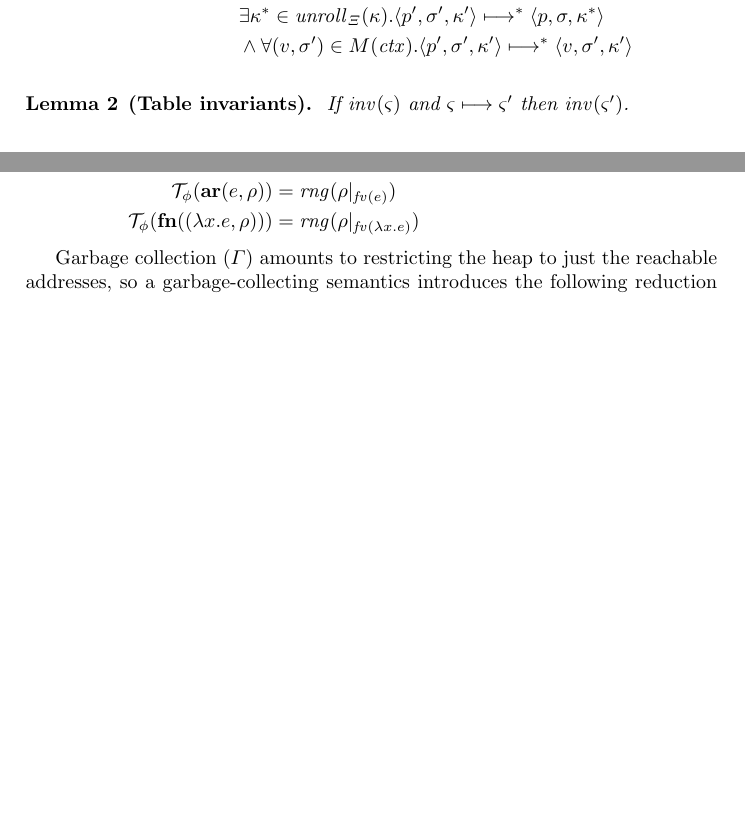
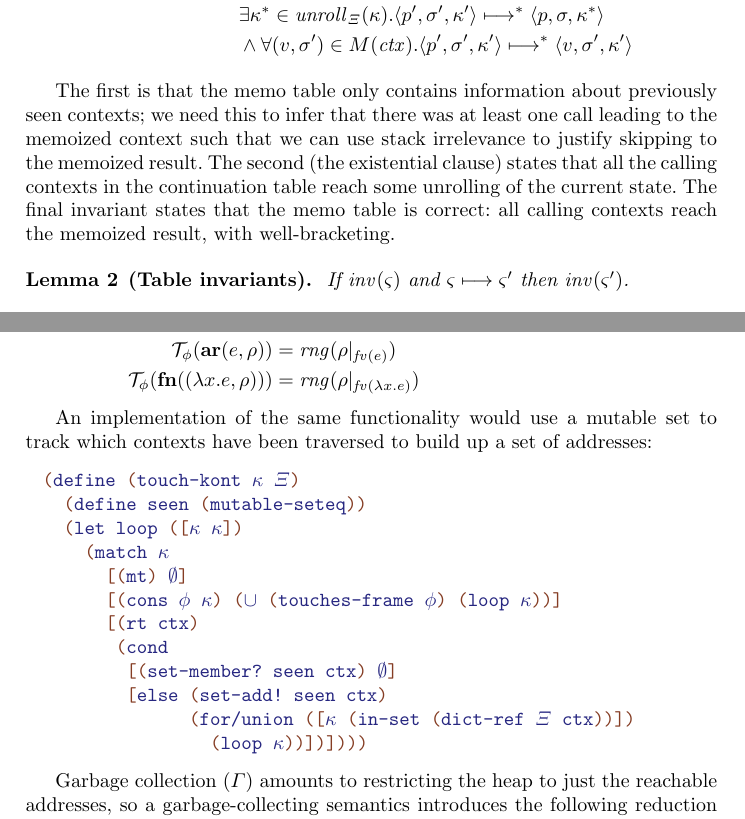
Before and after one commit to deeglaze/concrete-summaries, a LaTeX thesis (paperlncs.tex, which reads content.tex): two parts of pages 8 and 9 of 18 before the commit and two parts of pages 8 and 9 of 19 after it, joined at a grey line, cut so that both start at the same text, the shorter picture padded with empty space. Compiled offline with pdfLaTeX.

Commit message:
Added code to describe the math of touches-kont. Fixed circularity fix.

```diff
--- a/content.tex
+++ b/content.tex
@@ -404,6 +404,12 @@ The different tables we have encode information about execution history that we
   &\qquad \wedge \forall (\mval, \mstore') \in \mmemo(\mctx).
             \tpl{\mpoint', \mstore', \mkont'} \stepto^* \tpl{\mval,\mstore', \mkont'}
 \end{align*}
+
+The first is that the memo table only contains information about previously seen contexts; we need this to infer that there was at least one call leading to the memoized context such that we can use stack irrelevance to justify skipping to the memoized result.
+%
+The second (the existential clause) states that all the calling contexts in the continuation table reach some unrolling of the current state.
+%
+The final invariant states that the memo table is correct: all calling contexts reach the memoized result, with well-bracketing.
 
 \begin{lemma}[Table invariants]\label{lem:tab-inv}
   If $\inv(\mstate)$ and $\mstate \stepto \mstate'$ then $\inv(\mstate')$.
@@ -438,6 +444,65 @@ Entries in $\mktab$ might be circular, so we compute the continuation frames in
   \touchesf(\kar{\mexpr,\menv}) &= \mathit{rng}(\menv|_{\mathit{fv}(\mexpr)}) \\
   \touchesf(\kfn{(\slam{\mvar}{\mexpr},\menv)}) &= \mathit{rng}(\menv|_{\mathit{fv}(\slam{\mvar}{\mexpr})})
 \end{align*}
+
+An implementation of the same functionality would use a mutable set to track which contexts have been traversed to build up a set of addresses:
+% This code is typeset below by Scribble
+% \begin{lstlisting}[mathescape]
+% (define (touch-kont $\mkont$ $\mktab$)
+%   (define seen (mutable-seteq))
+%   (let loop ([$\mkont$ $\mkont$])
+%     (match $\mkont$
+%       [(mt) $\emptyset$]
+%       [(cons $\mkframe$ $\mkont$) ($\cup$ $\touchesf(\mkframe)$ (loop $\mkont$))]
+%       [(rt $\mctx$)
+%        (cond
+%          [(set-member? seen $\mctx$) $\emptyset$]
+%          [else
+%           (set-add! seen $\mctx$)
+%           (for/union ([$\mkont$ (in-set $\mktab(\mctx)$)]) (loop $\mkont$))])])))
+% \end{lstlisting}
+
+%%%%%%%%%%%%%%%%%%%%%%%%%%%%%%%%%%%%%%%%%%%%%%%%%%%%%%%%
+%% Begin scary Scribble output
+\newcommand{\SCodePreSkip}{\vskip\abovedisplayskip}
+\newcommand{\SCodePostSkip}{\vskip\belowdisplayskip}
+\newenvironment{SCodeFlow}{\SCodePreSkip\begin{list}{}{\topsep=0pt\partopsep=0pt%
+\listparindent=0pt\itemindent=0pt\labelwidth=0pt\leftmargin=2ex\rightmargin=2ex%
+\itemsep=0pt\parsep=0pt}\item}{\end{list}\SCodePostSkip}
+\newenvironment{SingleColumn}{\begin{list}{}{\topsep=0pt\partopsep=0pt%
+\listparindent=0pt\itemindent=0pt\labelwidth=0pt\leftmargin=0pt\rightmargin=0pt%
+\itemsep=0pt\parsep=0pt}\item}{\end{list}}
+\newenvironment{RktBlk}{}{}
+\definecolor{IdentifierColor}{rgb}{0.15,0.15,0.50}
+\definecolor{ParenColor}{rgb}{0.52,0.24,0.14}
+\newcommand{\RktSym}[1]{\inColor{IdentifierColor}{#1}}
+\newcommand{\RktPn}[1]{\inColor{ParenColor}{#1}}
+
+\begin{SCodeFlow}\begin{RktBlk}\begin{SingleColumn}\RktPn{(}\RktSym{define}\mbox{\hphantom{\Scribtexttt{x}}}\RktPn{(}\RktSym{touch{-}kont}\mbox{\hphantom{\Scribtexttt{x}}}\RktSym{$\mkont$}\mbox{\hphantom{\Scribtexttt{x}}}\RktSym{$\mktab$}\RktPn{)}
+
+\mbox{\hphantom{\Scribtexttt{xx}}}\RktPn{(}\RktSym{define}\mbox{\hphantom{\Scribtexttt{x}}}\RktSym{seen}\mbox{\hphantom{\Scribtexttt{x}}}\RktPn{(}\RktSym{mutable{-}seteq}\RktPn{)}\RktPn{)}
+
+\mbox{\hphantom{\Scribtexttt{xx}}}\RktPn{(}\RktSym{let}\mbox{\hphantom{\Scribtexttt{x}}}\RktSym{loop}\mbox{\hphantom{\Scribtexttt{x}}}\RktPn{(}\RktPn{[}\RktSym{$\mkont$}\mbox{\hphantom{\Scribtexttt{x}}}\RktSym{$\mkont$}\RktPn{]}\RktPn{)}
+
+\mbox{\hphantom{\Scribtexttt{xxxx}}}\RktPn{(}\RktSym{match}\mbox{\hphantom{\Scribtexttt{x}}}\RktSym{$\mkont$}
+
+\mbox{\hphantom{\Scribtexttt{xxxxxx}}}\RktPn{[}\RktPn{(}\RktSym{mt}\RktPn{)}\mbox{\hphantom{\Scribtexttt{x}}}\RktSym{$\emptyset$}\RktPn{]}
+
+\mbox{\hphantom{\Scribtexttt{xxxxxx}}}\RktPn{[}\RktPn{(}\RktSym{cons}\mbox{\hphantom{\Scribtexttt{x}}}\RktSym{$\mkframe$}\mbox{\hphantom{\Scribtexttt{x}}}\RktSym{$\mkont$}\RktPn{)}\mbox{\hphantom{\Scribtexttt{x}}}\RktPn{(}\RktSym{$\cup$}\mbox{\hphantom{\Scribtexttt{x}}}\RktPn{(}\RktSym{touches{-}frame}\mbox{\hphantom{\Scribtexttt{x}}}\RktSym{$\mkframe$}\RktPn{)}\mbox{\hphantom{\Scribtexttt{x}}}\RktPn{(}\RktSym{loop}\mbox{\hphantom{\Scribtexttt{x}}}\RktSym{$\mkont$}\RktPn{)}\RktPn{)}\RktPn{]}
+
+\mbox{\hphantom{\Scribtexttt{xxxxxx}}}\RktPn{[}\RktPn{(}\RktSym{rt}\mbox{\hphantom{\Scribtexttt{x}}}\RktSym{ctx}\RktPn{)}
+
+\mbox{\hphantom{\Scribtexttt{xxxxxxx}}}\RktPn{(}\RktSym{cond}
+
+\mbox{\hphantom{\Scribtexttt{xxxxxxxx}}}\RktPn{[}\RktPn{(}\RktSym{set{-}member{\hbox{\texttt{?}}}}\mbox{\hphantom{\Scribtexttt{x}}}\RktSym{seen}\mbox{\hphantom{\Scribtexttt{x}}}\RktSym{ctx}\RktPn{)}\mbox{\hphantom{\Scribtexttt{x}}}\RktSym{$\emptyset$}\RktPn{]}
+
+\mbox{\hphantom{\Scribtexttt{xxxxxxxx}}}\RktPn{[}\RktSym{else}\mbox{\hphantom{\Scribtexttt{x}}}\RktPn{(}\RktSym{set{-}add{\hbox{\texttt{!}}}}\mbox{\hphantom{\Scribtexttt{x}}}\RktSym{seen}\mbox{\hphantom{\Scribtexttt{x}}}\RktSym{ctx}\RktPn{)}
+
+\mbox{\hphantom{\Scribtexttt{xxxxxxxxxxxxxx}}}\RktPn{(}\RktSym{for/union}\mbox{\hphantom{\Scribtexttt{x}}}\RktPn{(}\RktPn{[}\RktSym{$\mkont$}\mbox{\hphantom{\Scribtexttt{x}}}\RktPn{(}\RktSym{in{-}set}\mbox{\hphantom{\Scribtexttt{x}}}\RktPn{(}\RktSym{dict{-}ref}\mbox{\hphantom{\Scribtexttt{x}}}\RktSym{$\mktab$}\mbox{\hphantom{\Scribtexttt{x}}}\RktSym{ctx}\RktPn{)}\RktPn{)}\RktPn{]}\RktPn{)}
+
+\mbox{\hphantom{\Scribtexttt{xxxxxxxxxxxxxxxx}}}\RktPn{(}\RktSym{loop}\mbox{\hphantom{\Scribtexttt{x}}}\RktSym{$\mkont$}\RktPn{)}\RktPn{)}\RktPn{]}\RktPn{)}\RktPn{]}\RktPn{)}\RktPn{)}\RktPn{)}\end{SingleColumn}\end{RktBlk}\end{SCodeFlow}
+%%%%%%%%%%%%%%%%%%%%%%%%%%%%%%%%
+%% End of scary Scribble output
 
 Garbage collection ($\Gamma$) amounts to restricting the heap to just the reachable addresses, so a garbage-collecting semantics introduces the following reduction rule:
 \begin{align*}
```
Also changed, not shown: content.tex (8 more changed lines).
